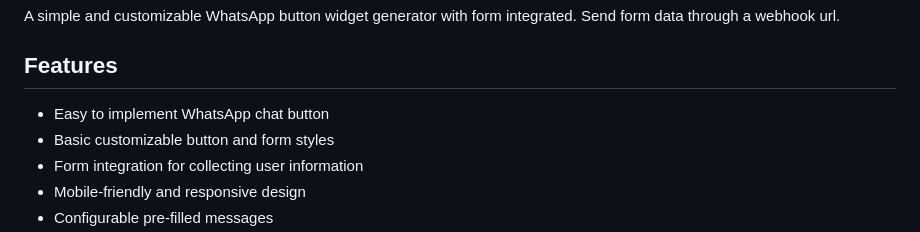
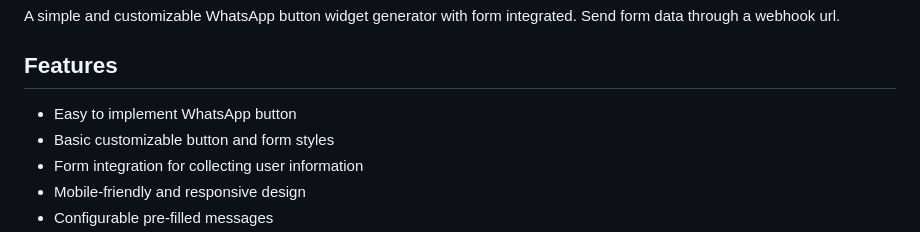
Before and after one commit to guipiri/whatsapp-button, a Markdown page: README.md, the part around the change. Rendered like a GitHub page.

```diff
--- a/README.md
+++ b/README.md
@@ -4,7 +4,7 @@ A simple and customizable WhatsApp button widget generator with form integrated.
 
 ## Features
 
-- Easy to implement WhatsApp chat button
+- Easy to implement WhatsApp button
 - Basic customizable button and form styles
 - Form integration for collecting user information
 - Mobile-friendly and responsive design
```
